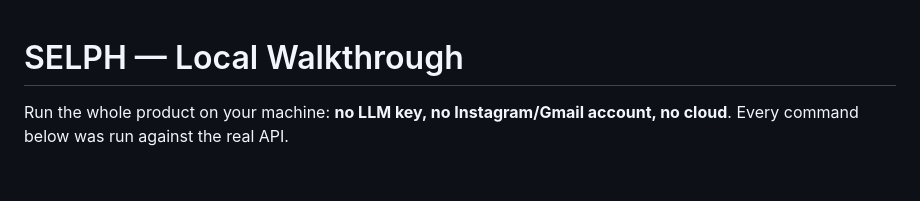
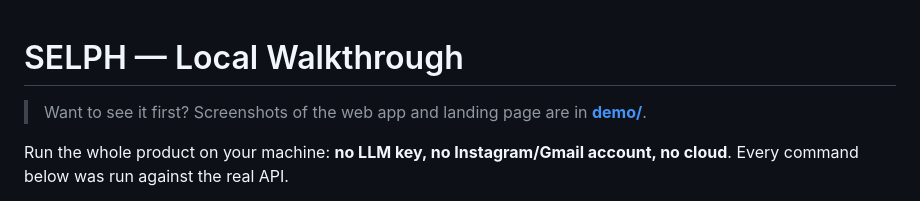
Before and after one commit to VenkataAnilKumar/SELPH, a Markdown page: DEMO.md, the part around the change. Drawn GitHub-style; blank space fills up the shorter version.

```diff
--- a/DEMO.md
+++ b/DEMO.md
@@ -1,4 +1,6 @@
 # SELPH — Local Walkthrough
+
+> Want to see it first? Screenshots of the web app and landing page are in **[demo/](demo/README.md)**.
 
 Run the whole product on your machine: **no LLM key, no Instagram/Gmail account, no cloud**.
 Every command below was run against the real API.
```
Also changed, not shown: README.md (+7 -5 lines), demo/README.md (added, +51 -0 lines), demo/dashboard-controls.png (renamed from assets/screenshots/dashboard-controls.png), demo/dashboard-drafts.png (renamed from assets/screenshots/dashboard-drafts.png), demo/dashboard-phone.png (renamed from assets/screenshots/dashboard-phone.png), demo/landing-trust.png (renamed from assets/screenshots/landing-trust.png), demo/landing.png (renamed from assets/screenshots/landing.png), 1 other file.
